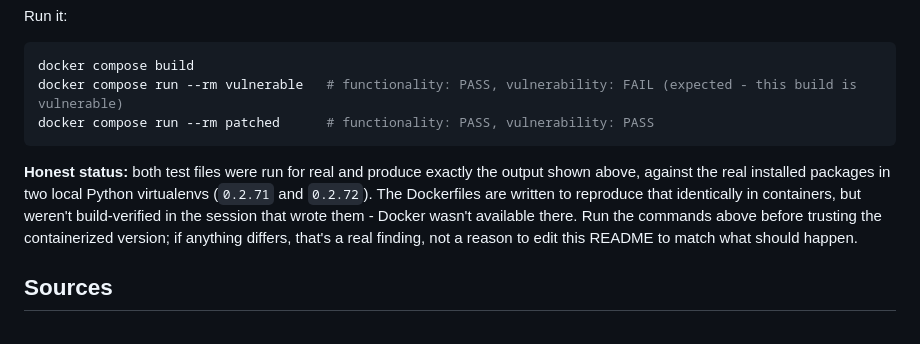
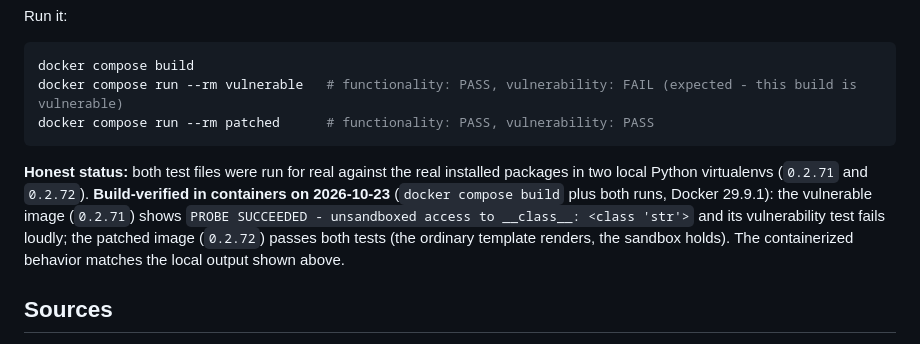
Before and after one commit to ghostintheprompt/cve_lab, a Markdown page: llama-cpp-python-cve-2024-34359/README.md, the part around the change. Rendered like a GitHub page.

````diff
--- a/llama-cpp-python-cve-2024-34359/README.md
+++ b/llama-cpp-python-cve-2024-34359/README.md
@@ -72,7 +72,7 @@ docker compose run --rm vulnerable   # functionality: PASS, vulnerability: FAIL
 docker compose run --rm patched      # functionality: PASS, vulnerability: PASS
 ```
 
-**Honest status:** both test files were run for real and produce exactly the output shown above, against the real installed packages in two local Python virtualenvs (`0.2.71` and `0.2.72`). The Dockerfiles are written to reproduce that identically in containers, but weren't build-verified in the session that wrote them - Docker wasn't available there. Run the commands above before trusting the containerized version; if anything differs, that's a real finding, not a reason to edit this README to match what should happen.
+**Honest status:** both test files were run for real against the real installed packages in two local Python virtualenvs (`0.2.71` and `0.2.72`). **Build-verified in containers on 2026-10-23** (`docker compose build` plus both runs, Docker 29.9.1): the vulnerable image (`0.2.71`) shows `PROBE SUCCEEDED - unsandboxed access to __class__: <class 'str'>` and its vulnerability test fails loudly; the patched image (`0.2.72`) passes both tests (the ordinary template renders, the sandbox holds). The containerized behavior matches the local output shown above.
 
 ## Sources
 
````
Also changed, not shown: ray-cve-2025-62593/README.md (+1 -1 lines).
